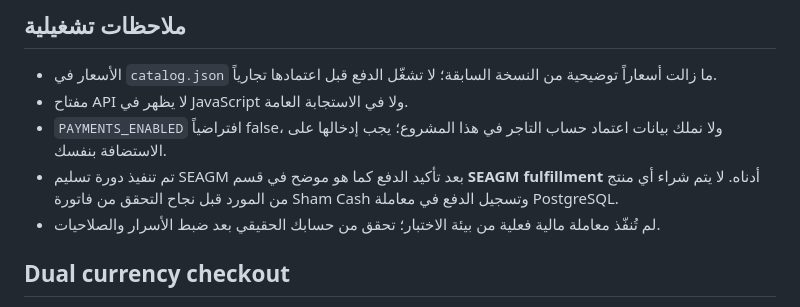
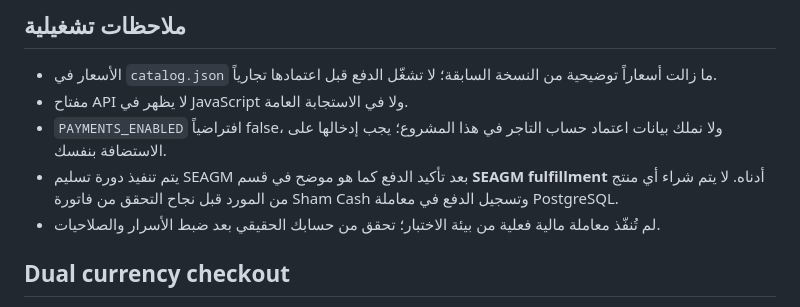
Before and after one commit to bro676/Store, a Markdown page: nexa-store-premium-web/server/README.md, the part around the change. Drawn GitHub-style.

Commit message:
Clarify SEAGM supplier delivery behaviour

```diff
--- a/nexa-store-premium-web/server/README.md
+++ b/nexa-store-premium-web/server/README.md
@@ -122,7 +122,7 @@ curl https://YOUR-STORE.example/api/admin/shamcash/wallets \
 - الأسعار في `catalog.json` ما زالت أسعاراً توضيحية من النسخة السابقة؛ لا تشغّل الدفع قبل اعتمادها تجارياً.
 - مفتاح API لا يظهر في JavaScript ولا في الاستجابة العامة.
 - `PAYMENTS_ENABLED` افتراضياً false، ولا نملك بيانات اعتماد حساب التاجر في هذا المشروع؛ يجب إدخالها على الاستضافة بنفسك.
-- تم تنفيذ دورة تسليم SEAGM بعد تأكيد الدفع كما هو موضح في قسم **SEAGM fulfillment** أدناه. لا يتم شراء أي منتج من المورد قبل نجاح التحقق من فاتورة Sham Cash وتسجيل الدفع في معاملة PostgreSQL.
+- يتم تنفيذ دورة تسليم SEAGM بعد تأكيد الدفع كما هو موضح في قسم **SEAGM fulfillment** أدناه. لا يتم شراء أي منتج من المورد قبل نجاح التحقق من فاتورة Sham Cash وتسجيل الدفع في معاملة PostgreSQL.
 - لم تُنفّذ معاملة مالية فعلية من بيئة الاختبار؛ تحقق من حسابك الحقيقي بعد ضبط الأسرار والصلاحيات.
 
 
```
